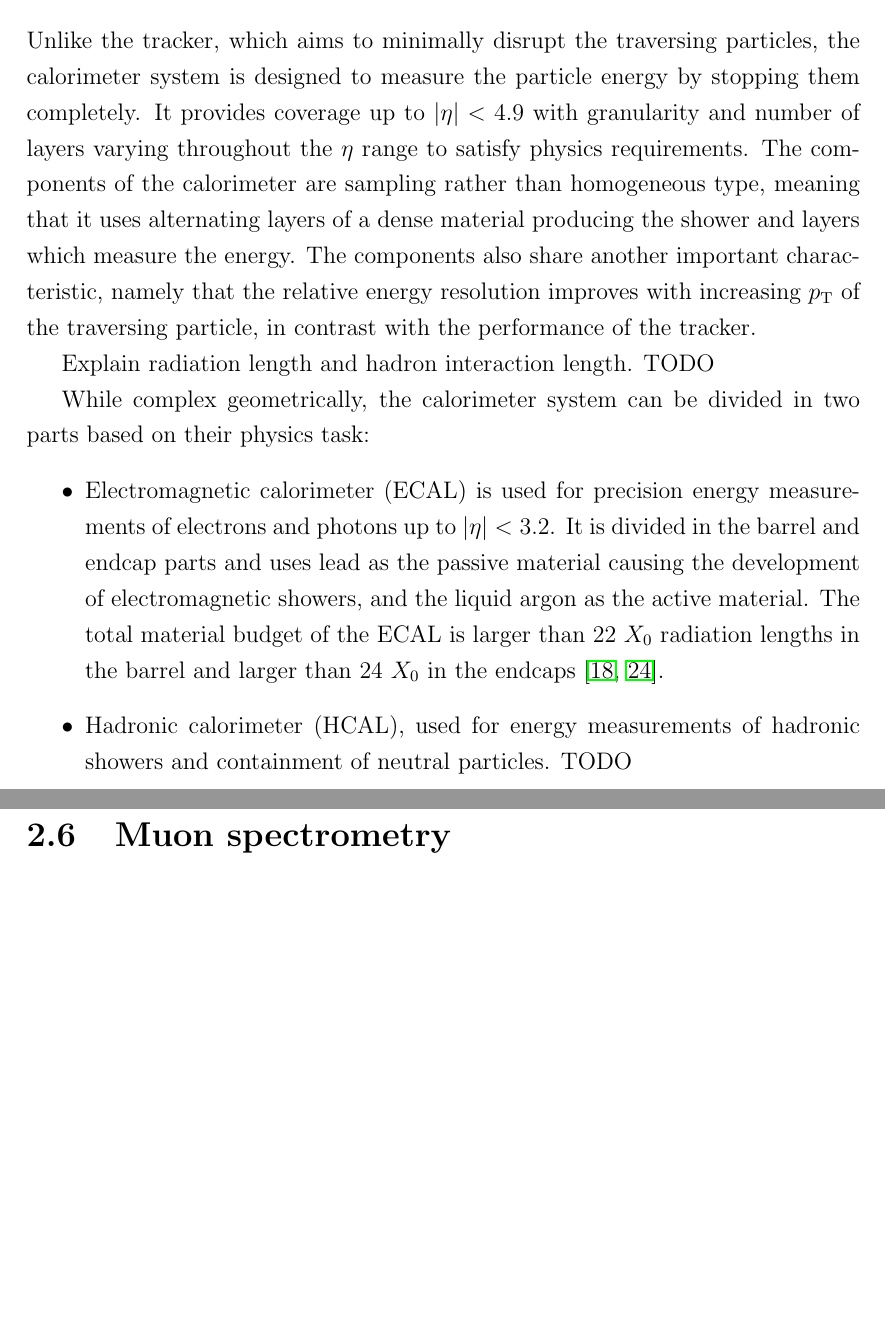
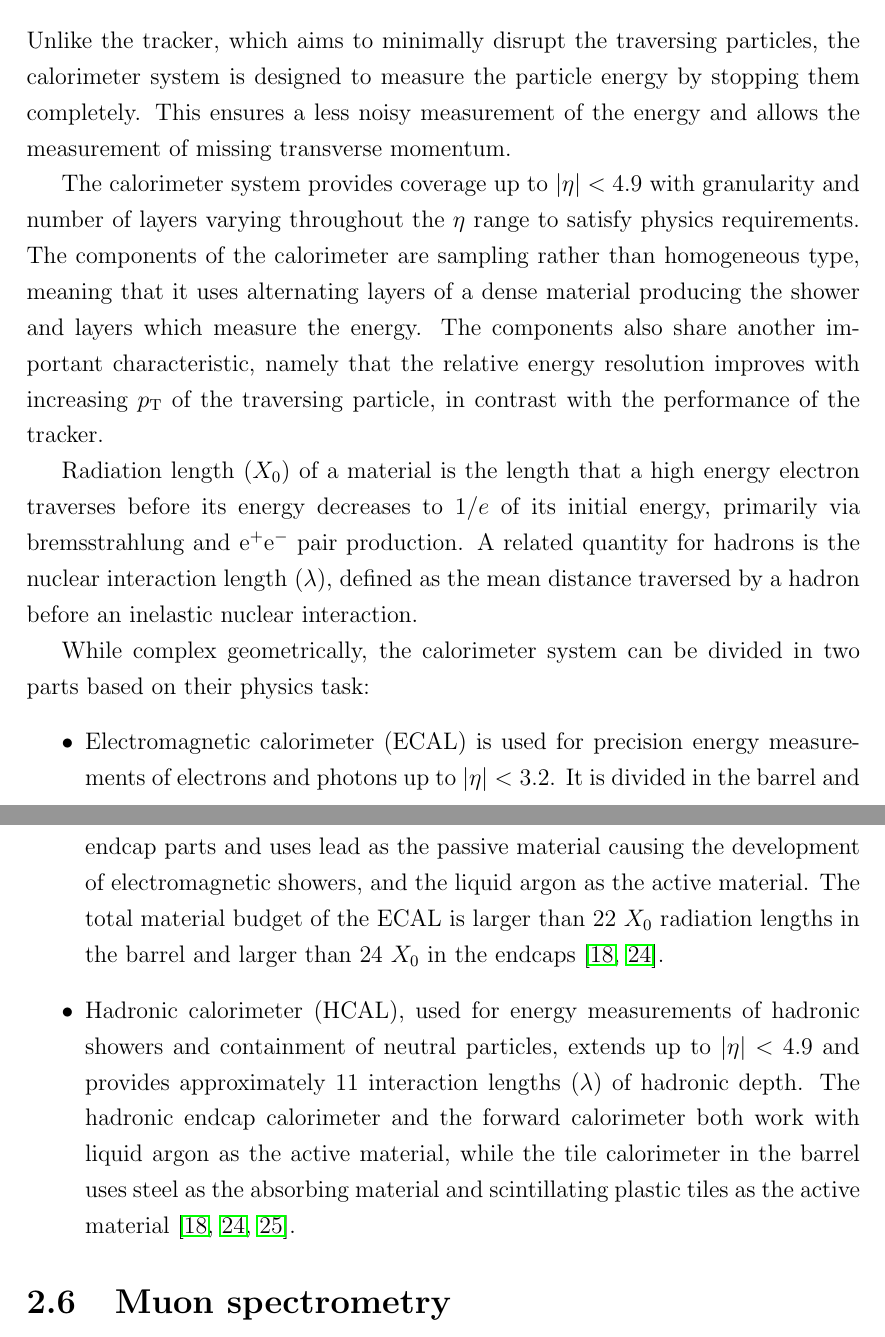
Before and after one commit to mzgubic/thesis, a LaTeX thesis (Hmumu.tex, which reads chapters/experiment.tex): two parts of pages 26 and 27 of 32, joined at a grey line, cut so that both start at the same text, the shorter picture padded with empty space. Compiled offline with pdfLaTeX.

Commit message:
add HCAL and radiation and interaction lengths

```diff
--- a/chapters/experiment.tex
+++ b/chapters/experiment.tex
@@ -246,7 +246,11 @@ $\pt$ measurement \cite{CERN-LHCC-97-016, Aad:2008zzm}.
 
 Unlike the tracker, which aims to minimally disrupt the traversing
 particles, the calorimeter system is designed to measure the
-particle energy by stopping them completely. It provides coverage
+particle energy by stopping them completely. This ensures a less
+noisy measurement of the energy and allows the measurement of
+missing transverse momentum.
+
+The calorimeter system provides coverage
 up to $|\eta| < 4.9$ with granularity and number of layers varying
 throughout the $\eta$ range to satisfy physics requirements. The
 components of the calorimeter are sampling rather than homogeneous
@@ -257,7 +261,12 @@ the relative energy resolution improves with increasing $\pt$ of
 the traversing particle, in contrast with the performance of the
 tracker.
 
-Explain radiation length and hadron interaction length. TODO
+Radiation length ($X_0$) of a material is the length that a high
+energy electron traverses before its energy decreases to $1/e$ of
+its initial energy, primarily via bremsstrahlung and e$^+$e$^-$
+pair production. A related quantity for hadrons is the nuclear
+interaction length ($\lambda$), defined as the mean distance traversed by a
+hadron before an inelastic nuclear interaction.
 
 While complex geometrically, the calorimeter system can be divided
 in two parts based on their physics task:
@@ -270,10 +279,15 @@ showers, and the liquid argon as the active material. The total
 material budget of the ECAL is larger than 22 $X_0$ radiation
 lengths in the barrel and larger than 24 $X_0$ in the endcaps
 \cite{CERN-LHCC-96-041, Aad:2008zzm}.
-
-\item Hadronic calorimeter
-(HCAL), used for energy measurements of hadronic showers and
-containment of neutral particles. TODO
+\item Hadronic calorimeter (HCAL), used for energy measurements
+of hadronic showers and containment of neutral particles, extends
+up to $|\eta| < 4.9$ and provides approximately 11 interaction
+lengths ($\lambda$) of hadronic depth. The hadronic endcap
+calorimeter and the forward calorimeter both work with liquid
+argon as the active material, while the tile calorimeter in the
+barrel uses steel as the absorbing material and scintillating
+plastic tiles as the active material \cite{CERN-LHCC-96-041,
+artamonov2008atlas, Aad:2008zzm}.
 \end{itemize}
 
 
```
Also changed, not shown: refs.bib (+11 -0 lines).
